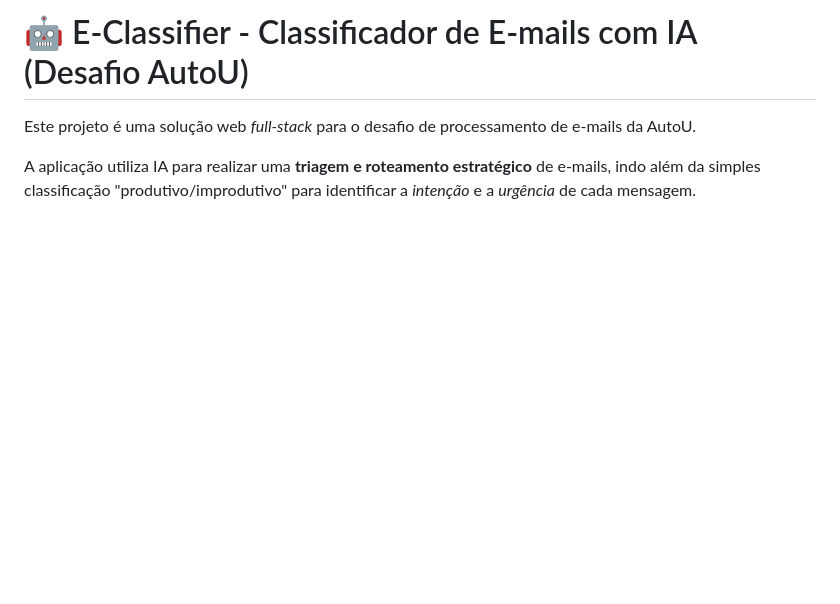
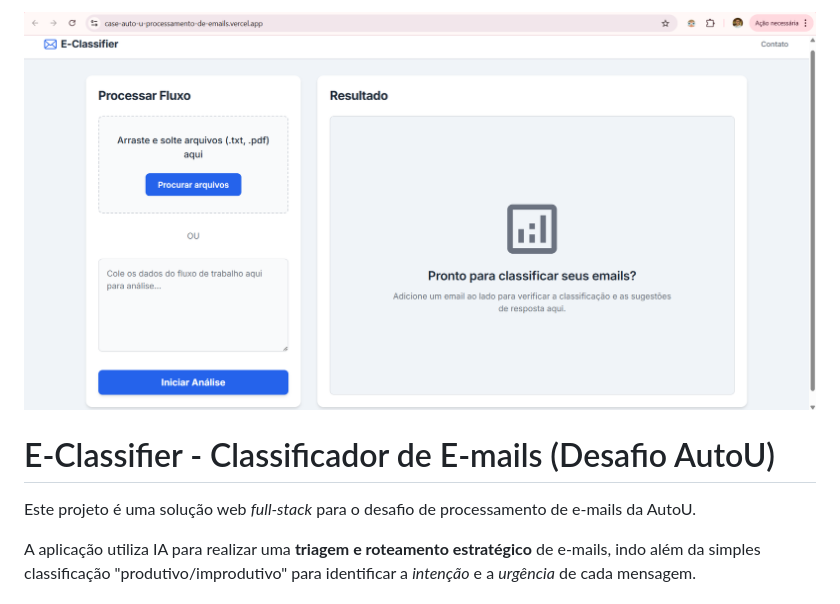
Before and after one commit to LuanODias/Case-autoU-Processamento-de-emails, a Markdown page: README.md, the part around the change. GitHub-like rendering; pictures changed too: assets/images/printscreen.png (added); blank space fills up the shorter version.

Commit message:
docs: update README and add screenshot image

```diff
--- a/README.md
+++ b/README.md
@@ -1,4 +1,6 @@
-# 🤖 E-Classifier - Classificador de E-mails com IA (Desafio AutoU)
+![Demonstração do E-Classifier](assets/images/printscreen.png)
+
+# E-Classifier - Classificador de E-mails (Desafio AutoU)
 
 Este projeto é uma solução web _full-stack_ para o desafio de processamento de e-mails da AutoU.
 
```
